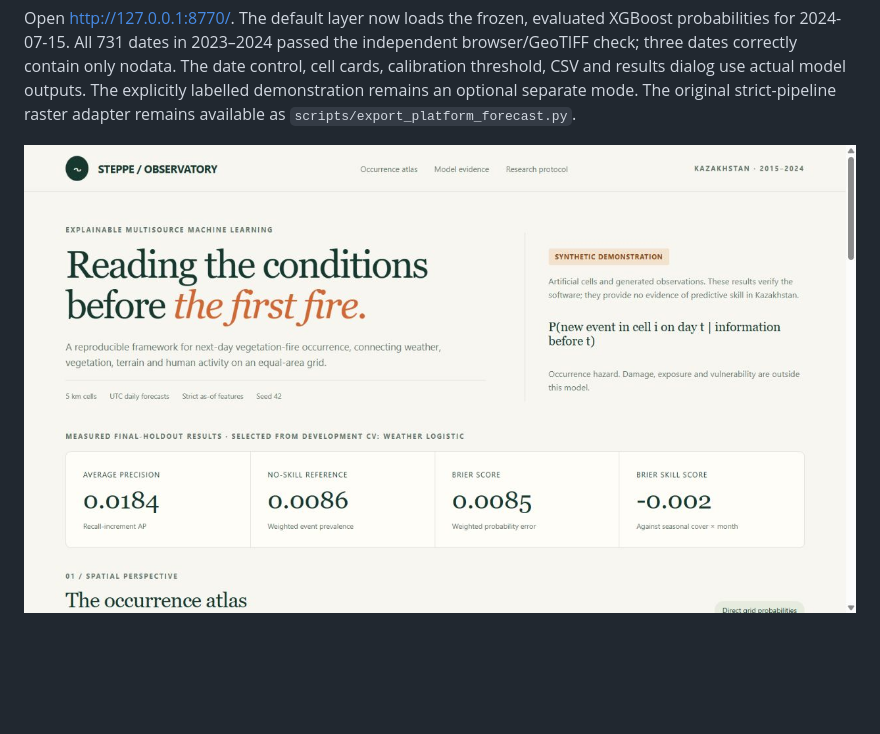
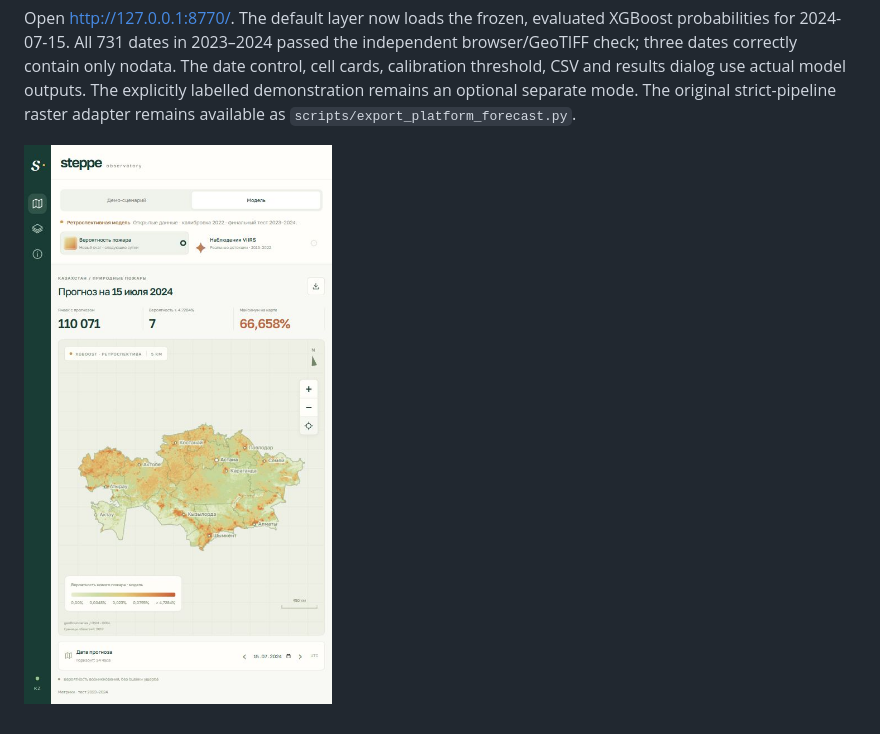
Before and after one commit to Nurbek-dev001/WildFire-Prediction, a Markdown page: README.md, the part around the change. Drawn GitHub-style; pictures changed too: docs/steppe-real-platform.png (added); blank space fills up the shorter version.

Commit message:
Record successful hosted model release and browser verification

```diff
--- a/README.md
+++ b/README.md
@@ -187,4 +187,4 @@ actual model outputs. The explicitly labelled demonstration remains an optional
 separate mode. The original strict-pipeline raster adapter remains available as
 `scripts/export_platform_forecast.py`.
 
-![Reviewed synthetic research report](docs/dashboard-preview.jpg)
+![Published real-model map](docs/steppe-real-platform.png)
```
Also changed, not shown: docs/validation.md (+11 -0 lines), 1 other file.
